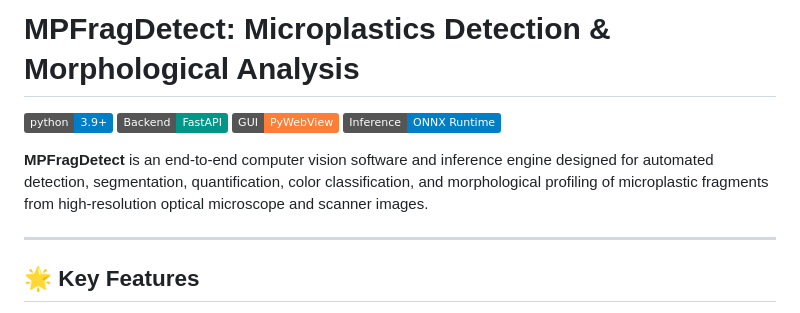
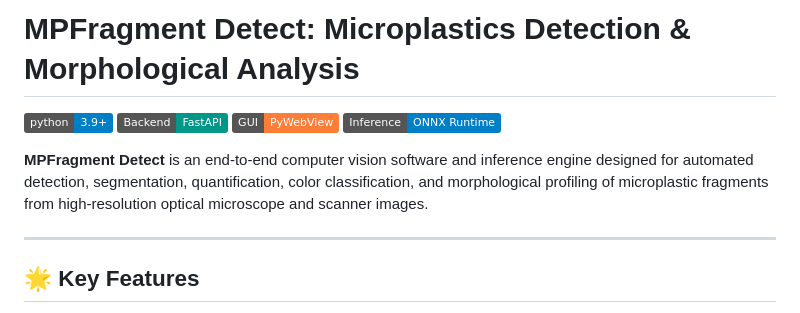
Before and after one commit to andreusv/MPFragment-Detect, a Markdown page: README.md, the part around the change. GitHub-like rendering; badges without logos.

Commit message:
Correct project name in README
Updated project name from 'MPFragDetect' to 'MPFragment Detect' in README.

```diff
--- a/README.md
+++ b/README.md
@@ -1,11 +1,11 @@
-# MPFragDetect: Microplastics Detection & Morphological Analysis
+# MPFragment Detect: Microplastics Detection & Morphological Analysis
 
 [![Python 3.9+](https://img.shields.io/badge/python-3.9+-blue.svg)](https://www.python.org/downloads/)
 [![Framework](https://img.shields.io/badge/Backend-FastAPI-009688.svg)](https://fastapi.tiangolo.com/)
 [![GUI](https://img.shields.io/badge/GUI-PyWebView-orange.svg)](https://pywebview.flowrl.com/)
 [![Inference Engine](https://img.shields.io/badge/Inference-ONNX%20Runtime-blue.svg)](https://onnxruntime.ai/)
 
-**MPFragDetect** is an end-to-end computer vision software and inference engine designed for automated detection, segmentation, quantification, color classification, and morphological profiling of microplastic fragments from high-resolution optical microscope and scanner images.
+**MPFragment Detect** is an end-to-end computer vision software and inference engine designed for automated detection, segmentation, quantification, color classification, and morphological profiling of microplastic fragments from high-resolution optical microscope and scanner images.
 
 ---
 
```
